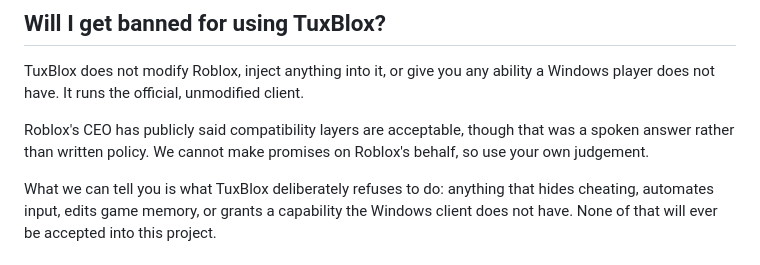
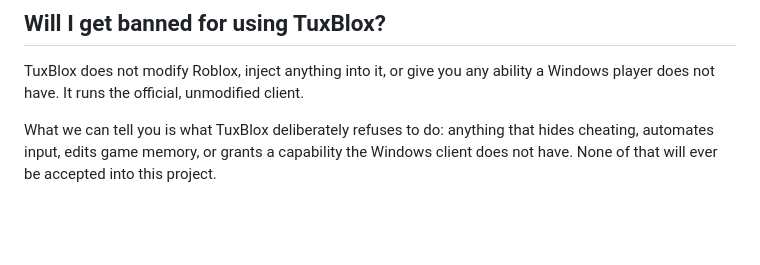
Before and after one commit to tuxblox/tuxblox.github.io, a Markdown page: docs/getting-started/faq.md, the part around the change. GitHub-like rendering; blank space fills up the shorter version.

Commit message:
Update FAQ

```diff
--- a/docs/getting-started/faq.md
+++ b/docs/getting-started/faq.md
@@ -19,8 +19,6 @@ Studio is not affected. See [Known Issues](../troubleshooting/known-issues.md) f
 ## Will I get banned for using TuxBlox?
 
 TuxBlox does not modify Roblox, inject anything into it, or give you any ability a Windows player does not have. It runs the official, unmodified client.
-
-Roblox's CEO has publicly said compatibility layers are acceptable, though that was a spoken answer rather than written policy. We cannot make promises on Roblox's behalf, so use your own judgement.
 
 What we can tell you is what TuxBlox deliberately refuses to do: anything that hides cheating, automates input, edits game memory, or grants a capability the Windows client does not have. None of that will ever be accepted into this project.
 
```
